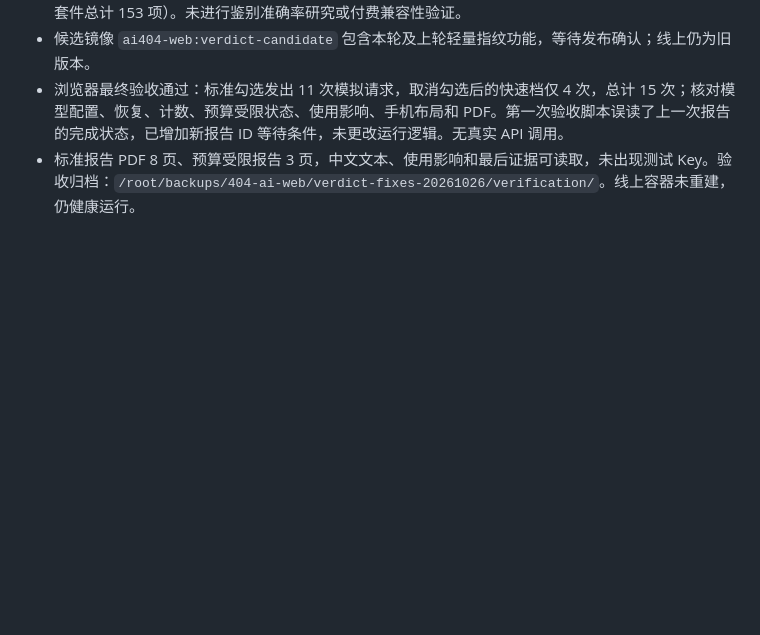
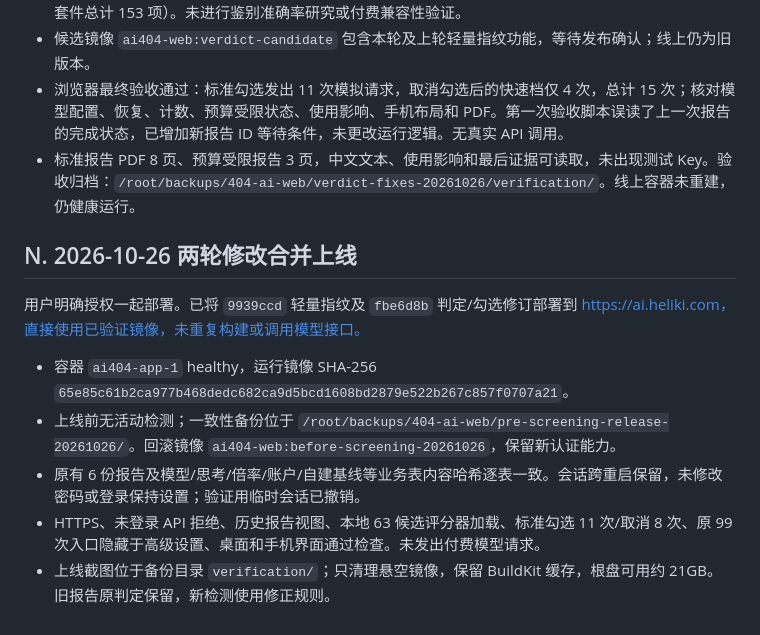
Before and after one commit to HammerGPT/404_AI_Web, a Markdown page: IMPLEMENTATION_STATUS.md, the part around the change. Rendered like a GitHub page; blank space fills up the shorter version.

Commit message:
Record approved screening and verdict release

```diff
--- a/IMPLEMENTATION_STATUS.md
+++ b/IMPLEMENTATION_STATUS.md
@@ -152,3 +152,14 @@
 - 候选镜像 `ai404-web:verdict-candidate` 包含本轮及上轮轻量指纹功能，等待发布确认；线上仍为旧版本。
 - 浏览器最终验收通过：标准勾选发出 11 次模拟请求，取消勾选后的快速档仅 4 次，总计 15 次；核对模型配置、恢复、计数、预算受限状态、使用影响、手机布局和 PDF。第一次验收脚本误读了上一次报告的完成状态，已增加新报告 ID 等待条件，未更改运行逻辑。无真实 API 调用。
 - 标准报告 PDF 8 页、预算受限报告 3 页，中文文本、使用影响和最后证据可读取，未出现测试 Key。验收归档：`/root/backups/404-ai-web/verdict-fixes-20261026/verification/`。线上容器未重建，仍健康运行。
+
+
+## N. 2026-10-26 两轮修改合并上线
+
+用户明确授权一起部署。已将 `9939ccd` 轻量指纹及 `fbe6d8b` 判定/勾选修订部署到 https://ai.heliki.com，直接使用已验证镜像，未重复构建或调用模型接口。
+
+- 容器 `ai404-app-1` healthy，运行镜像 SHA-256 `65e85c61b2ca977b468dedc682ca9d5bcd1608bd2879e522b267c857f0707a21`。
+- 上线前无活动检测；一致性备份位于 `/root/backups/404-ai-web/pre-screening-release-20261026/`。回滚镜像 `ai404-web:before-screening-20261026`，保留新认证能力。
+- 原有 6 份报告及模型/思考/倍率/账户/自建基线等业务表内容哈希逐表一致。会话跨重启保留，未修改密码或登录保持设置；验证用临时会话已撤销。
+- HTTPS、未登录 API 拒绝、历史报告视图、本地 63 候选评分器加载、标准勾选 11 次/取消 8 次、原 99 次入口隐藏于高级设置、桌面和手机界面通过检查。未发出付费模型请求。
+- 上线截图位于备份目录 `verification/`；只清理悬空镜像，保留 BuildKit 缓存，根盘可用约 21GB。旧报告原判定保留，新检测使用修正规则。
```
Also changed, not shown: DEPLOYMENT.md (+7 -0 lines).
